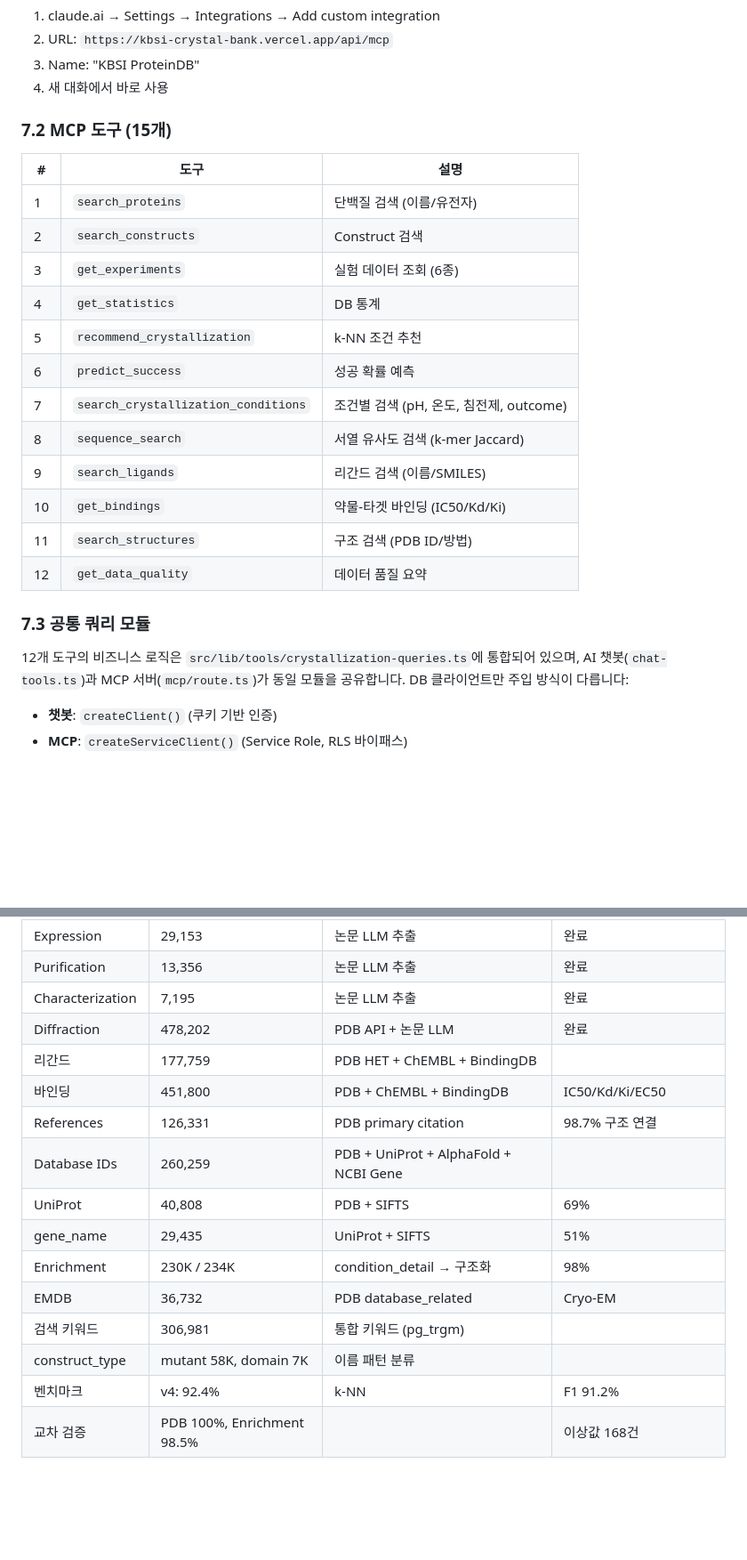
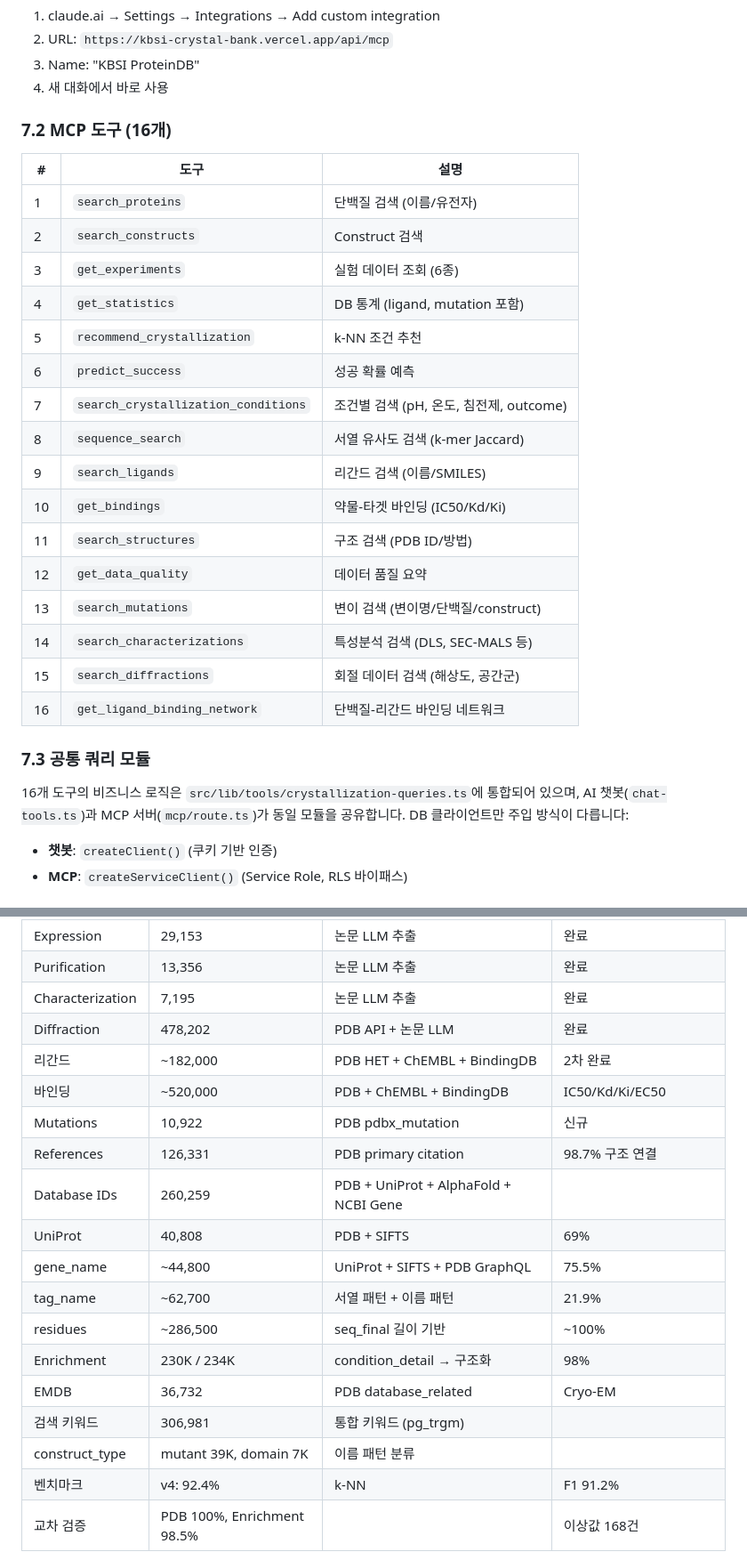
Before and after one commit to Tae-Kyung/kbsi-crystal-bank, a Markdown page: data/technical_report.md, 2 parts joined by grey strips. Shown at 89% size. Drawn GitHub-style; blank space fills up the shorter version.

```diff
--- a/data/technical_report.md
+++ b/data/technical_report.md
@@ -872,14 +880,14 @@ features = [
 3. Name: "KBSI ProteinDB"
 4. 새 대화에서 바로 사용
 
-### 7.2 MCP 도구 (15개)
+### 7.2 MCP 도구 (16개)
 
 | # | 도구 | 설명 |
 |---|------|------|
 | 1 | `search_proteins` | 단백질 검색 (이름/유전자) |
 | 2 | `search_constructs` | Construct 검색 |
 | 3 | `get_experiments` | 실험 데이터 조회 (6종) |
-| 4 | `get_statistics` | DB 통계 |
+| 4 | `get_statistics` | DB 통계 (ligand, mutation 포함) |
 | 5 | `recommend_crystallization` | k-NN 조건 추천 |
 | 6 | `predict_success` | 성공 확률 예측 |
 | 7 | `search_crystallization_conditions` | 조건별 검색 (pH, 온도, 침전제, outcome) |
@@ -888,10 +896,14 @@ features = [
 | 10 | `get_bindings` | 약물-타겟 바인딩 (IC50/Kd/Ki) |
 | 11 | `search_structures` | 구조 검색 (PDB ID/방법) |
 | 12 | `get_data_quality` | 데이터 품질 요약 |
+| 13 | `search_mutations` | 변이 검색 (변이명/단백질/construct) |
+| 14 | `search_characterizations` | 특성분석 검색 (DLS, SEC-MALS 등) |
+| 15 | `search_diffractions` | 회절 데이터 검색 (해상도, 공간군) |
+| 16 | `get_ligand_binding_network` | 단백질-리간드 바인딩 네트워크 |
 
 ### 7.3 공통 쿼리 모듈
 
-12개 도구의 비즈니스 로직은 `src/lib/tools/crystallization-queries.ts`에 통합되어 있으며, AI 챗봇(`chat-tools.ts`)과 MCP 서버(`mcp/route.ts`)가 동일 모듈을 공유합니다. DB 클라이언트만 주입 방식이 다릅니다:
+16개 도구의 비즈니스 로직은 `src/lib/tools/crystallization-queries.ts`에 통합되어 있으며, AI 챗봇(`chat-tools.ts`)과 MCP 서버(`mcp/route.ts`)가 동일 모듈을 공유합니다. DB 클라이언트만 주입 방식이 다릅니다:
 
 - **챗봇**: `createClient()` (쿠키 기반 인증)
 - **MCP**: `createServiceClient()` (Service Role, RLS 바이패스)
@@ -1030,16 +1042,19 @@ PDB: "20% PEG 3350, 0.1 M Bis-Tris pH 6.5, 0.2 M ammonium acetate"
 | Purification | 13,356 | 논문 LLM 추출 | 완료 |
 | Characterization | 7,195 | 논문 LLM 추출 | 완료 |
 | Diffraction | 478,202 | PDB API + 논문 LLM | 완료 |
-| 리간드 | 177,759 | PDB HET + ChEMBL + BindingDB | |
-| 바인딩 | 451,800 | PDB + ChEMBL + BindingDB | IC50/Kd/Ki/EC50 |
+| 리간드 | ~182,000 | PDB HET + ChEMBL + BindingDB | 2차 완료 |
+| 바인딩 | ~520,000 | PDB + ChEMBL + BindingDB | IC50/Kd/Ki/EC50 |
+| Mutations | 10,922 | PDB pdbx_mutation | 신규 |
 | References | 126,331 | PDB primary citation | 98.7% 구조 연결 |
 | Database IDs | 260,259 | PDB + UniProt + AlphaFold + NCBI Gene | |
 | UniProt | 40,808 | PDB + SIFTS | 69% |
-| gene_name | 29,435 | UniProt + SIFTS | 51% |
+| gene_name | ~44,800 | UniProt + SIFTS + PDB GraphQL | 75.5% |
+| tag_name | ~62,700 | 서열 패턴 + 이름 패턴 | 21.9% |
+| residues | ~286,500 | seq_final 길이 기반 | ~100% |
 | Enrichment | 230K / 234K | condition_detail → 구조화 | 98% |
 | EMDB | 36,732 | PDB database_related | Cryo-EM |
 | 검색 키워드 | 306,981 | 통합 키워드 (pg_trgm) | |
-| construct_type | mutant 58K, domain 7K | 이름 패턴 분류 | |
+| construct_type | mutant 39K, domain 7K | 이름 패턴 분류 | |
 | 벤치마크 | v4: 92.4% | k-NN | F1 91.2% |
 | 교차 검증 | PDB 100%, Enrichment 98.5% | | 이상값 168건 |
 
```
Also changed, not shown: other parts of data/technical_report.md (+20 -15 lines).
